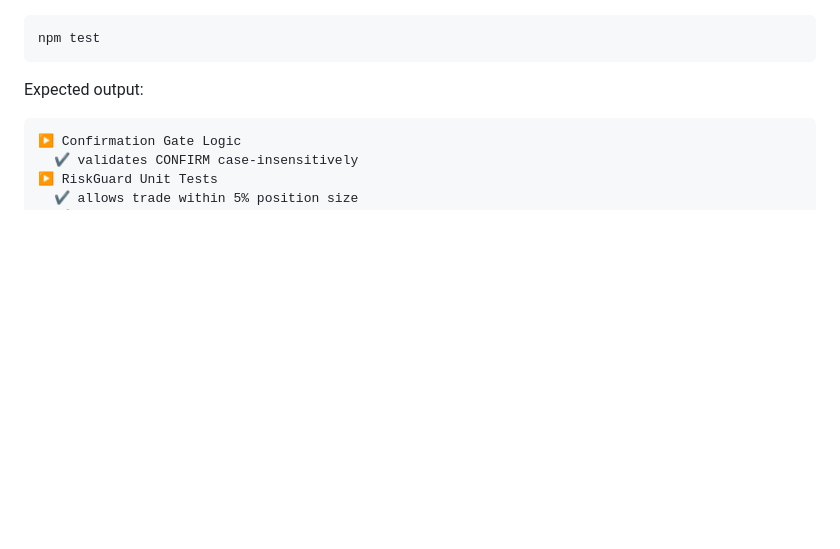
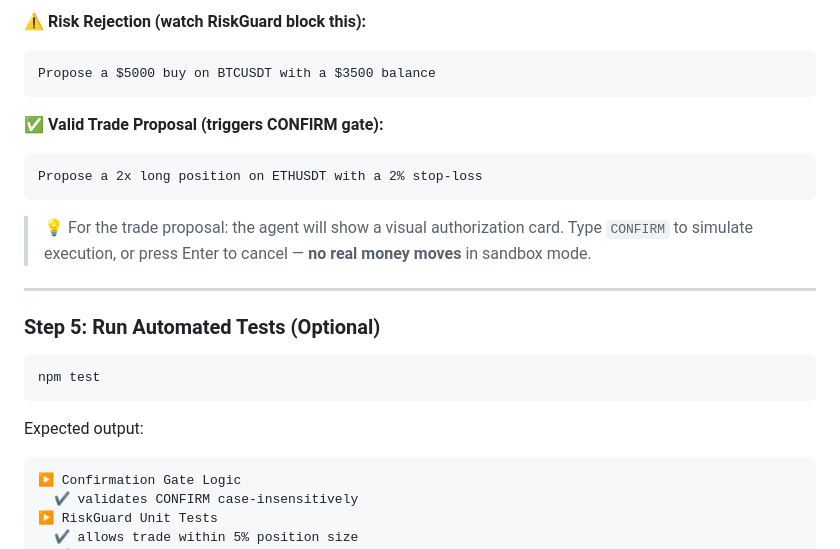
Before and after one commit to Astreus-5/Atreus-trading-agent, a Markdown page: README.md, the part around one of its changes. Drawn GitHub-style; blank space fills up the shorter version.

````diff
--- a/README.md
+++ b/README.md
@@ -148,3 +179,19 @@ npm start
+**⚠️ Risk Rejection (watch RiskGuard block this):**
+```
+Propose a $5000 buy on BTCUSDT with a $3500 balance
+```
+
+**✅ Valid Trade Proposal (triggers CONFIRM gate):**
+```
+Propose a 2x long position on ETHUSDT with a 2% stop-loss
+```
+
+> 💡 For the trade proposal: the agent will show a visual authorization card.
+> Type `CONFIRM` to simulate execution, or press Enter to cancel — **no real money moves** in sandbox mode.
+
+---
+
+### Step 5: Run Automated Tests (Optional)
 
 ```bash
 npm test
````
Also changed, not shown: other parts of README.md (+50 -19 lines).
